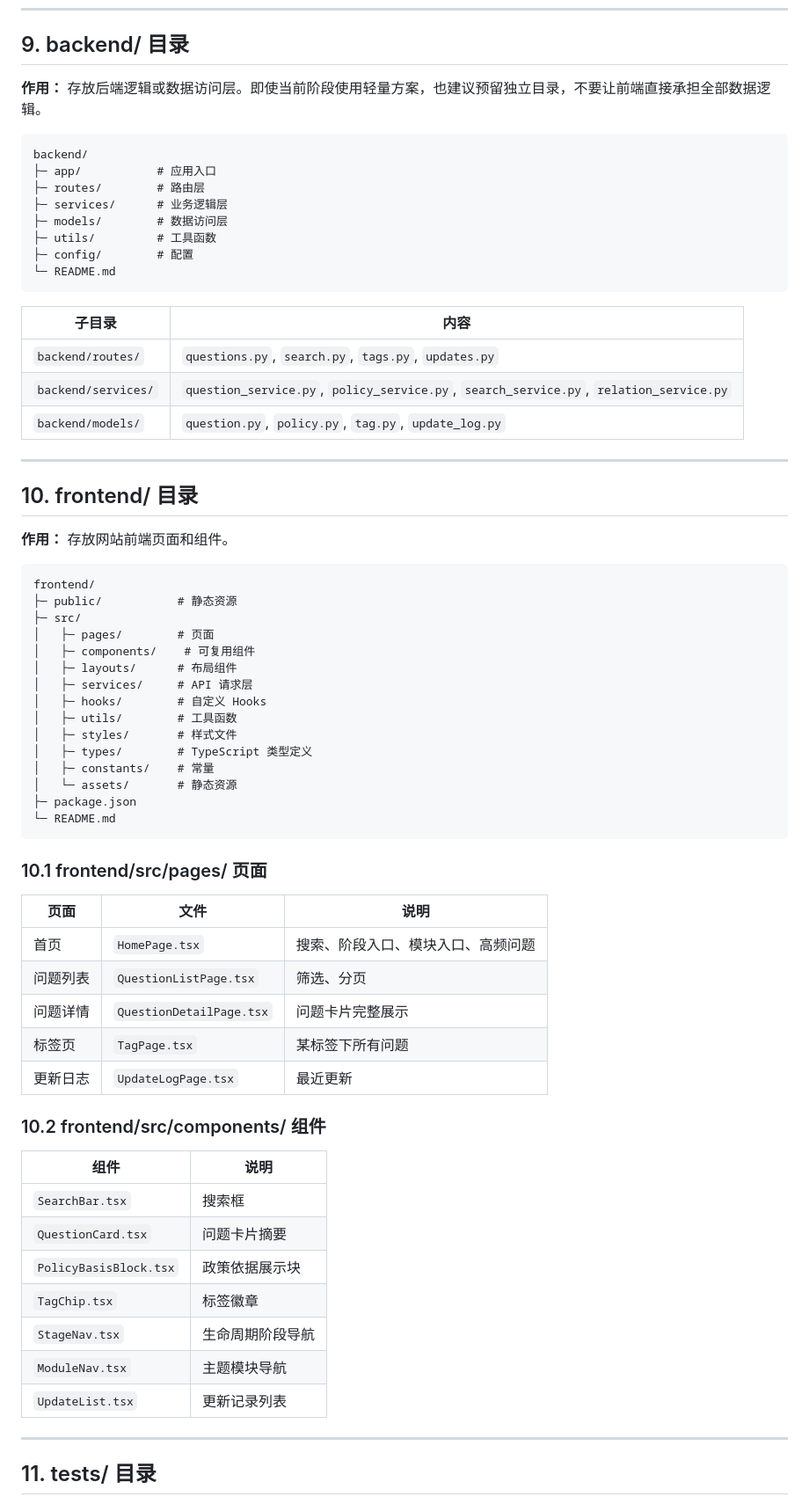
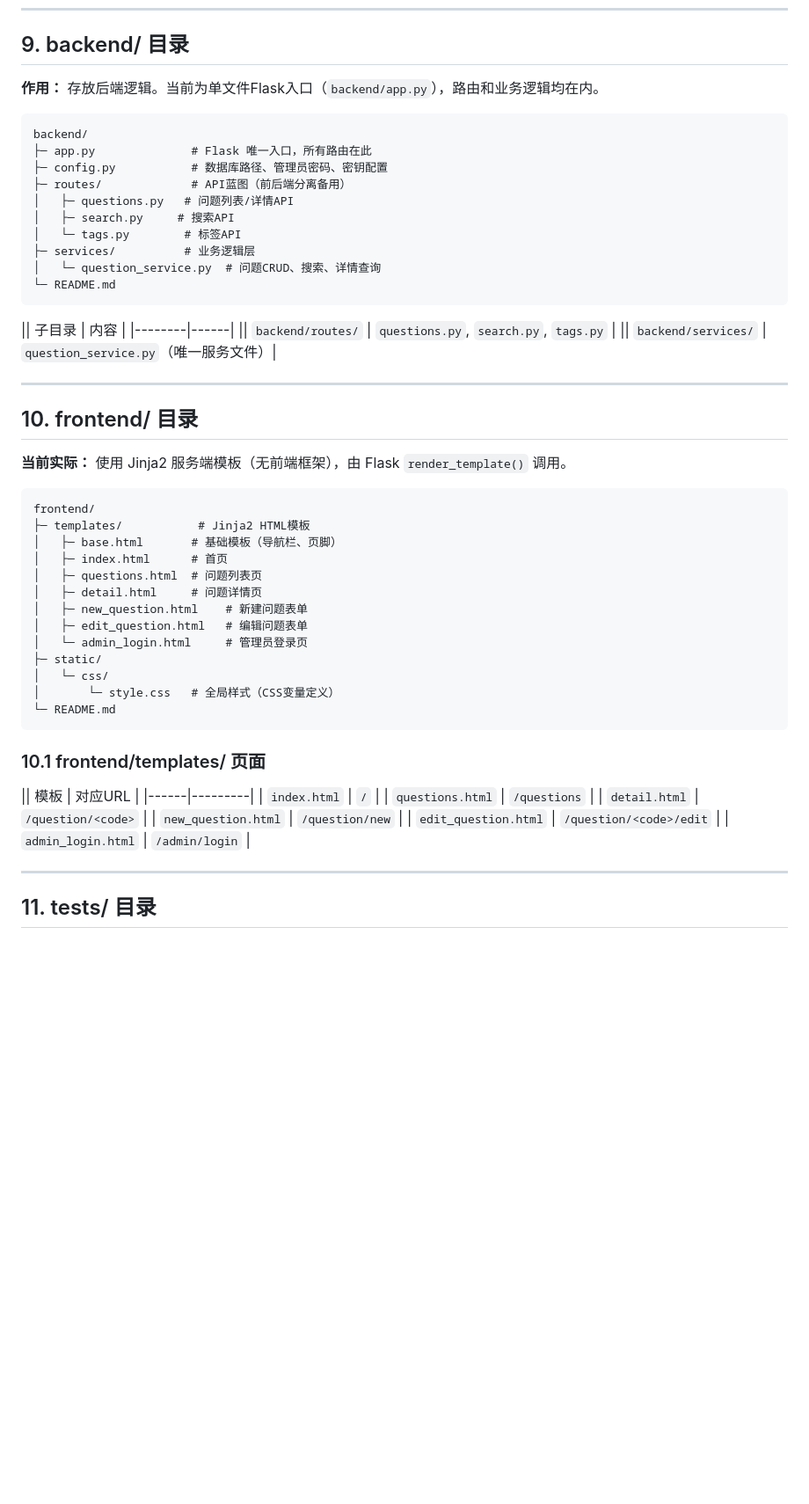
Before and after one commit to 1076825449/Knowledge-Library, a Markdown page: PROJECT_STRUCTURE.md, the part around one of its changes. Shown at 88% size. Rendered like a GitHub page; blank space fills up the shorter version.

Commit message:
docs: 修正PROJECT_STRUCTURE.md，移除不存在的frontend/src/引用
- frontend目录描述从React/src/pages/改为实际Jinja2模板结构
- backend目录描述从app/routes/services/models/utils改为实际的单入口架构
- 前端骨架清单：列出所有真实存在的8个模板文件和1个CSS文件
- 后端骨架清单：列出所有真实存在的6个Python文件
- 脚本骨架清单：补上init_db.sh
- 移除所有frontend/src/pages/、frontend/src/components/等虚假目录引用

````diff
--- a/PROJECT_STRUCTURE.md
+++ b/PROJECT_STRUCTURE.md
@@ -205,70 +205,58 @@ data/
 
 ## 9. backend/ 目录
 
-**作用：** 存放后端逻辑或数据访问层。即使当前阶段使用轻量方案，也建议预留独立目录，不要让前端直接承担全部数据逻辑。
+**作用：** 存放后端逻辑。当前为单文件Flask入口（`backend/app.py`），路由和业务逻辑均在内。
 
 ```
 backend/
-├─ app/           # 应用入口
-├─ routes/        # 路由层
-├─ services/      # 业务逻辑层
-├─ models/        # 数据访问层
-├─ utils/         # 工具函数
-├─ config/        # 配置
+├─ app.py              # Flask 唯一入口，所有路由在此
+├─ config.py           # 数据库路径、管理员密码、密钥配置
+├─ routes/             # API蓝图（前后端分离备用）
+│   ├─ questions.py   # 问题列表/详情API
+│   ├─ search.py     # 搜索API
+│   └─ tags.py        # 标签API
+├─ services/          # 业务逻辑层
+│   └─ question_service.py  # 问题CRUD、搜索、详情查询
 └─ README.md
 ```
 
-| 子目录 | 内容 |
+|| 子目录 | 内容 |
 |--------|------|
-| `backend/routes/` | `questions.py`, `search.py`, `tags.py`, `updates.py` |
-| `backend/services/` | `question_service.py`, `policy_service.py`, `search_service.py`, `relation_service.py` |
-| `backend/models/` | `question.py`, `policy.py`, `tag.py`, `update_log.py` |
+|| `backend/routes/` | `questions.py`, `search.py`, `tags.py` |
+|| `backend/services/` | `question_service.py`（唯一服务文件）|
 
 ---
 
 ## 10. frontend/ 目录
 
-**作用：** 存放网站前端页面和组件。
+**当前实际：** 使用 Jinja2 服务端模板（无前端框架），由 Flask `render_template()` 调用。
 
 ```
 frontend/
-├─ public/           # 静态资源
-├─ src/
-│   ├─ pages/        # 页面
-│   ├─ components/    # 可复用组件
-│   ├─ layouts/      # 布局组件
-│   ├─ services/     # API 请求层
-│   ├─ hooks/        # 自定义 Hooks
-│   ├─ utils/        # 工具函数
-│   ├─ styles/       # 样式文件
-│   ├─ types/        # TypeScript 类型定义
-│   ├─ constants/    # 常量
-│   └─ assets/       # 静态资源
-├─ package.json
+├─ templates/           # Jinja2 HTML模板
+│   ├─ base.html       # 基础模板（导航栏、页脚）
+│   ├─ index.html      # 首页
+│   ├─ questions.html  # 问题列表页
+│   ├─ detail.html     # 问题详情页
+│   ├─ new_question.html    # 新建问题表单
+│   ├─ edit_question.html   # 编辑问题表单
+│   └─ admin_login.html     # 管理员登录页
+├─ static/
+│   └─ css/
+│       └─ style.css   # 全局样式（CSS变量定义）
 └─ README.md
 ```
 
-### 10.1 frontend/src/pages/ 页面
+### 10.1 frontend/templates/ 页面
 
-| 页面 | 文件 | 说明 |
-|------|------|------|
-| 首页 | `HomePage.tsx` | 搜索、阶段入口、模块入口、高频问题 |
-| 问题列表 | `QuestionListPage.tsx` | 筛选、分页 |
-| 问题详情 | `QuestionDetailPage.tsx` | 问题卡片完整展示 |
-| 标签页 | `TagPage.tsx` | 某标签下所有问题 |
-| 更新日志 | `UpdateLogPage.tsx` | 最近更新 |
-
-### 10.2 frontend/src/components/ 组件
-
-| 组件 | 说明 |
-|------|------|
-| `SearchBar.tsx` | 搜索框 |
-| `QuestionCard.tsx` | 问题卡片摘要 |
-| `PolicyBasisBlock.tsx` | 政策依据展示块 |
-| `TagChip.tsx` | 标签徽章 |
-| `StageNav.tsx` | 生命周期阶段导航 |
-| `ModuleNav.tsx` | 主题模块导航 |
-| `UpdateList.tsx` | 更新记录列表 |
+|| 模板 | 对应URL |
+|------|---------|
+| `index.html` | `/` |
+| `questions.html` | `/questions` |
+| `detail.html` | `/question/<code>` |
+| `new_question.html` | `/question/new` |
+| `edit_question.html` | `/question/<code>/edit` |
+| `admin_login.html` | `/admin/login` |
 
 ---
 
````
Also changed, not shown: other parts of PROJECT_STRUCTURE.md (+18 -7 lines).
